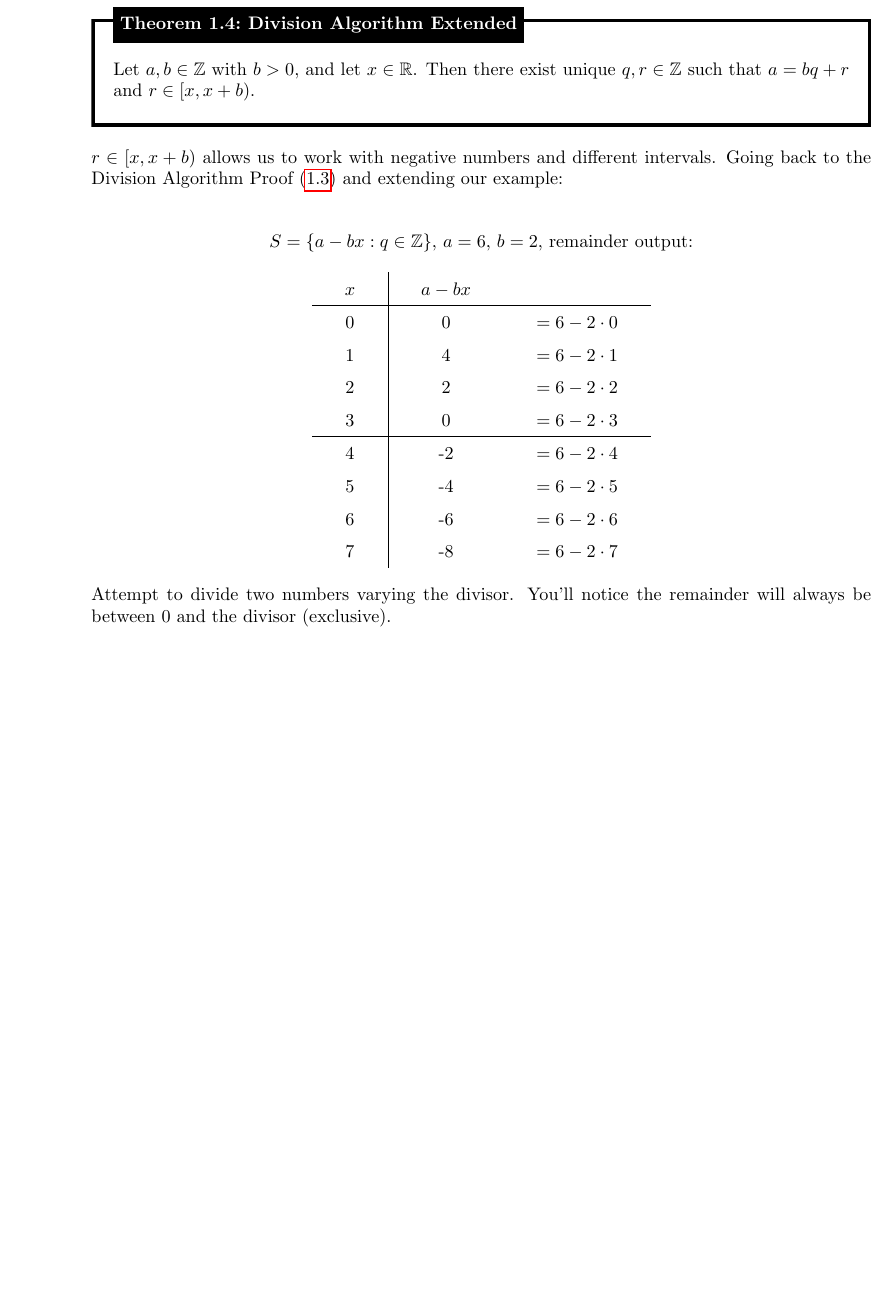
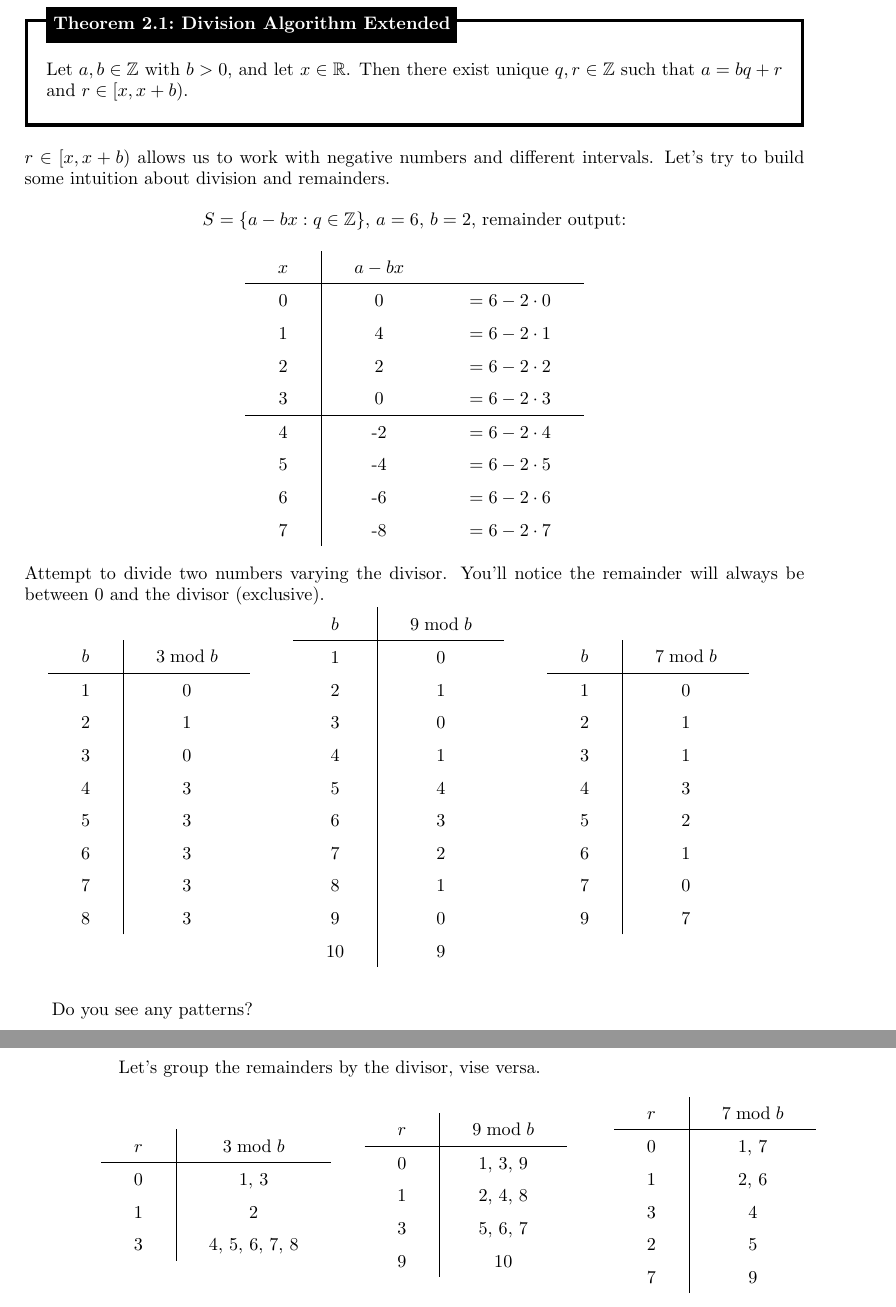
Before and after one commit to Concise-Works/int-numerus, a LaTeX book (main.tex, which reads Sections/Basics/divis.tex, Sections/Basics/mod.tex): part of page 12 of 12 before the commit and two parts of pages 11 and 12 of 12 after it, the two joined at a grey line, cut so that both start at the same text, the shorter picture padded with empty space. Compiled offline with pdfLaTeX.

Commit message:
starting out some examples

```diff
--- a/Sections/Basics/divis.tex
+++ b/Sections/Basics/divis.tex
@@ -337,35 +277,0 @@ $a=bq+r$ then $r=a\bmod b$.
-\begin{theo}[Division Algorithm Extended]
-
-    Let $a, b \in \mathbb{Z}$ with $b > 0$, and let $x \in \mathbb{R}$. Then there exist unique $q, r \in \mathbb{Z}$ such that $a = bq + r$ and $r \in [x, x + b)$.
-\end{theo}
-
-\noindent
-$r \in [x, x + b)$ allows us to work with negative numbers and different intervals. Going back
-to the Division Algorithm Proof (\ref{proof:division_algorithm}) and extending our example:\\
-
-\begin{center}
-    $S=\{a-bx:q\in\mathbb{Z}\}$, $a=6$, $b=2$, remainder output:
-\end{center}
-\begin{center}
-    \begin{tabular}{c|cc}
-        $x$ & $a-bx$                \\
-        \hline
-        0   & 0      & $=6-2\cdot0$ \\
-        1   & 4      & $=6-2\cdot1$ \\
-        2   & 2      & $=6-2\cdot2$ \\
-        3   & 0      & $=6-2\cdot3$ \\
-        \hline
-        4   & -2     & $=6-2\cdot4$ \\
-        5   & -4     & $=6-2\cdot5$ \\
-        6   & -6     & $=6-2\cdot6$ \\
-        7   & -8     & $=6-2\cdot7$ \\
-    \end{tabular}
-\end{center}
-
-\noindent
-Attempt to divide two numbers varying the divisor.
-You'll notice the remainder will always be between 0 and the divisor (exclusive).
-
-
-
-\noindent
--- /dev/null
+++ b/Sections/Basics/mod.tex
@@ -0,0 +55,124 @@
+\begin{theo}[Division Algorithm Extended]
+
+    Let $a, b \in \mathbb{Z}$ with $b > 0$, and let $x \in \mathbb{R}$. Then there exist unique $q, r \in \mathbb{Z}$ such that $a = bq + r$ and $r \in [x, x + b)$.
+\end{theo}
+
+\noindent
+$r \in [x, x + b)$ allows us to work with negative numbers and different intervals. Let's
+try to build some intuition about division and remainders.
+
+\begin{center}
+    $S=\{a-bx:q\in\mathbb{Z}\}$, $a=6$, $b=2$, remainder output:
+\end{center}
+\begin{center}
+    \begin{tabular}{c|cc}
+        $x$ & $a-bx$                \\
+        \hline
+        0   & 0      & $=6-2\cdot0$ \\
+        1   & 4      & $=6-2\cdot1$ \\
+        2   & 2      & $=6-2\cdot2$ \\
+        3   & 0      & $=6-2\cdot3$ \\
+        \hline
+        4   & -2     & $=6-2\cdot4$ \\
+        5   & -4     & $=6-2\cdot5$ \\
+        6   & -6     & $=6-2\cdot6$ \\
+        7   & -8     & $=6-2\cdot7$ \\
+    \end{tabular}
+\end{center}
+
+\noindent
+Attempt to divide two numbers varying the divisor.
+You'll notice the remainder will always be between 0 and the divisor (exclusive).
+
+
+
+\noindent
+\begin{minipage}{0.32\textwidth}
+    \centering
+    \begin{tabular}{c|c}
+        $b$ & $3 \bmod b$ \\
+        \hline
+        1   & 0           \\
+        2   & 1           \\
+        3   & 0           \\
+        4   & 3           \\
+        5   & 3           \\
+        6   & 3           \\
+        7   & 3           \\
+        8   & 3           \\
+    \end{tabular}
+\end{minipage}%
+\begin{minipage}{0.32\textwidth}
+    \centering
+    \begin{tabular}{c|c}
+        $b$ & $9 \bmod b$ \\
+        \hline
+        1   & 0           \\
+        2   & 1           \\
+        3   & 0           \\
+        4   & 1           \\
+        5   & 4           \\
+        6   & 3           \\
+        7   & 2           \\
+        8   & 1           \\
+        9   & 0           \\
+        10  & 9           \\
+    \end{tabular}
+\end{minipage}%
+\begin{minipage}{0.32\textwidth}
+    \centering
+    \begin{tabular}{c|c}
+        $b$ & $7 \bmod b$ \\
+        \hline
+        1   & 0           \\
+        2   & 1           \\
+        3   & 1           \\
+        4   & 3           \\
+        5   & 2           \\
+        6   & 1           \\
+        7   & 0           \\
+        9   & 7           \\
+    \end{tabular}
+\end{minipage}
+
+\vfill
+Do you see any patterns?
+\newpage
+
+Let's group the remainders by the divisor, vise versa.\\
+
+
+\noindent
+\begin{minipage}{0.32\textwidth}
+    \centering
+    \begin{tabular}{c|c}
+        $r$ & $3 \bmod b$   \\
+        \hline
+        0   & 1, 3          \\
+        1   & 2             \\
+        3   & 4, 5, 6, 7, 8 \\
+    \end{tabular}
+\end{minipage}%
+\begin{minipage}{0.32\textwidth}
+    \centering
+    \begin{tabular}{c|c}
+        $r$ & $9 \bmod b$ \\
+        \hline
+        0   & 1, 3, 9     \\
+        1   & 2, 4, 8     \\
+        3   & 5, 6, 7     \\
+        9   & 10          \\
+    \end{tabular}
+\end{minipage}%
+\begin{minipage}{0.32\textwidth}
+    \centering
+    \begin{tabular}{c|c}
+        $r$ & $7 \bmod b$ \\
+        \hline
+        0   & 1, 7        \\
+        1   & 2, 6        \\
+        3   & 4           \\
+        2   & 5           \\
+        7   & 9           \\
+    \end{tabular}
+\end{minipage}
--- a/main.tex
+++ b/main.tex
@@ -27,6 +27,7 @@
 \input{Sections/preface}
 \input{Sections/pre_req}
 \input{Sections/Basics/divis}
+\input{Sections/Basics/mod}
 
 
 
```
Also changed, not shown: main.pdf, Sections/Basics/divis.tex (61 more changed lines), Sections/Basics/mod.tex (54 more changed lines), 3 other files.
